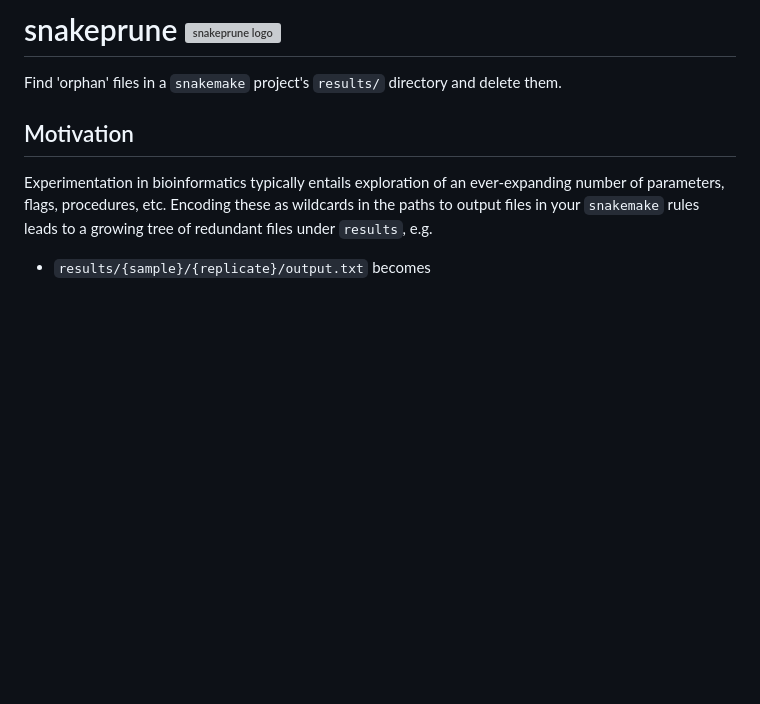
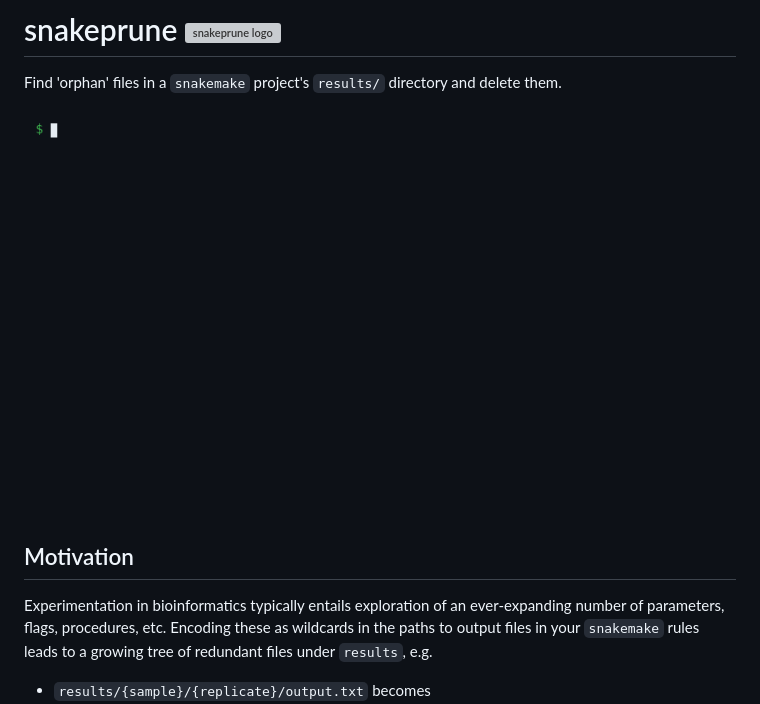
Before and after one commit to twillis209/snakeprune, a Markdown page: README.md, the part around the change. Drawn GitHub-style; pictures changed too: docs/demo/demo.gif (added); blank space fills up the shorter version; grey boxes are pictures that could not be loaded.

Commit message:
docs: add a demo GIF of a scan and trash run to the README
docs/demo/make_gif.py builds a throwaway pipeline (setup.sh), runs each
command for real and renders the captured output with Pillow, so the GIF
can be regenerated when the CLI output changes.

Co-Authored-By: Claude Opus 5.5 <noreply@anthropic.com>

```diff
--- a/README.md
+++ b/README.md
@@ -1,6 +1,8 @@
 # snakeprune <picture><source media="(prefers-color-scheme: dark)" srcset="docs/logo/hex-3snakes-dark.svg"/><img src="docs/logo/hex-3snakes.svg" align="right" width="140" alt="snakeprune logo"/></picture>
 
 Find 'orphan' files in a `snakemake` project's `results/` directory and delete them.
+
+![snakeprune finding and trashing orphan files](docs/demo/demo.gif)
 
 ## Motivation
 
```
Also changed, not shown: 2 other files.
